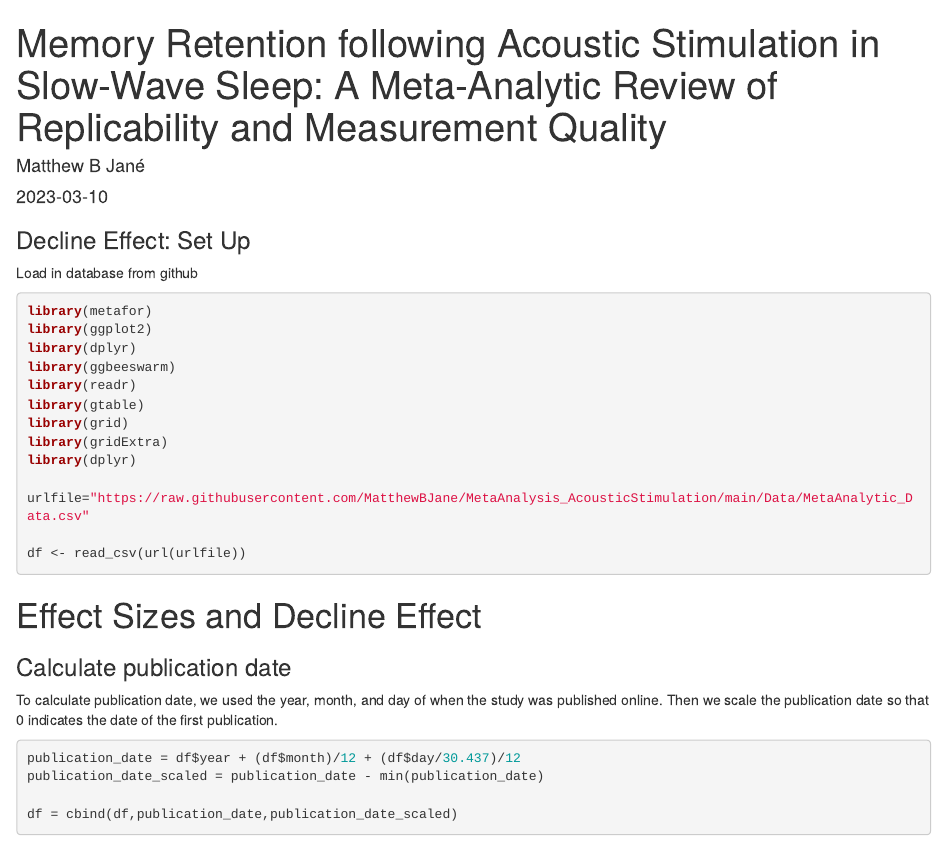
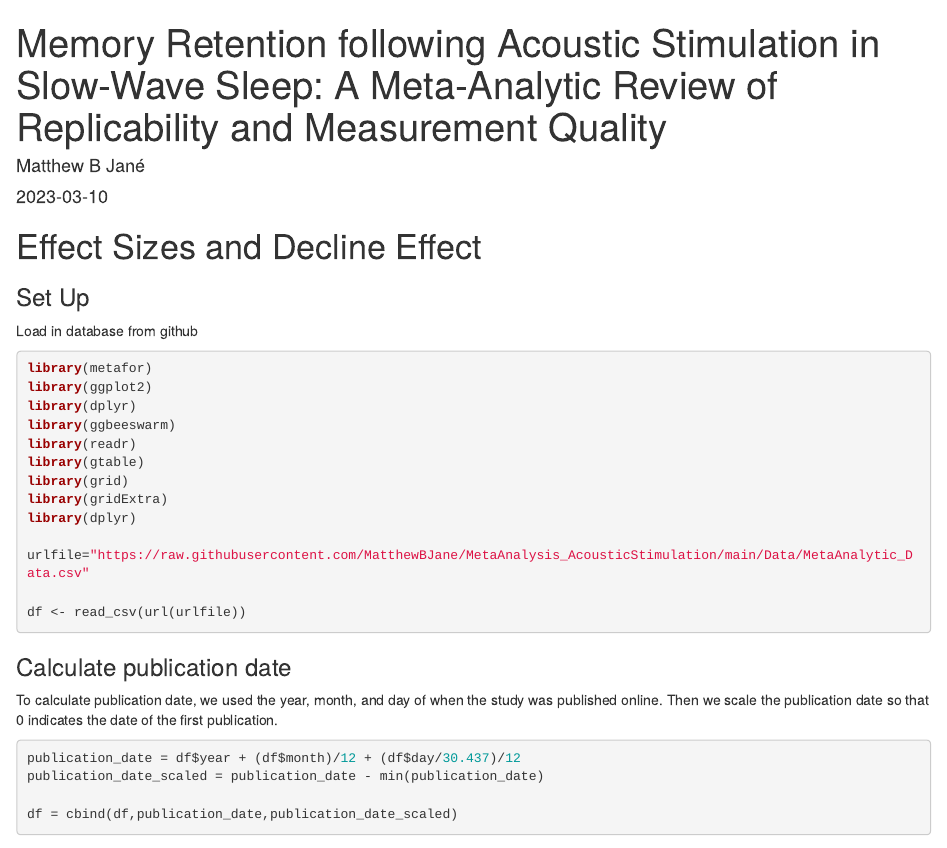
Before and after one commit to MatthewBJane/Meta_Analyses, an R Markdown document (Analysis/AnalysisCode.Rmd): the page in a window 1100 px wide, from its top. Rendered offline with R 4.5, knitr and Pandoc, with nearby package versions.

Commit message:
Update AnalysisCode.Rmd

````diff
--- a/Analysis/AnalysisCode.Rmd
+++ b/Analysis/AnalysisCode.Rmd
@@ -5,7 +5,8 @@ date: "2023-03-10"
 output: html_document
 ---
 
-### Decline Effect: Set Up
+# Effect Sizes and Decline Effect
+### Set Up
 
 Load in database from github
 
@@ -25,7 +26,7 @@ urlfile="https://raw.githubusercontent.com/MatthewBJane/MetaAnalysis_AcousticSti
 df <- read_csv(url(urlfile))
 
 ```
-# Effect Sizes and Decline Effect
+
 ### Calculate publication date
 
 To calculate publication date, we used the year, month, and day of when the study was published online. Then we scale the publication date so that 0 indicates the date of the first publication.
````
